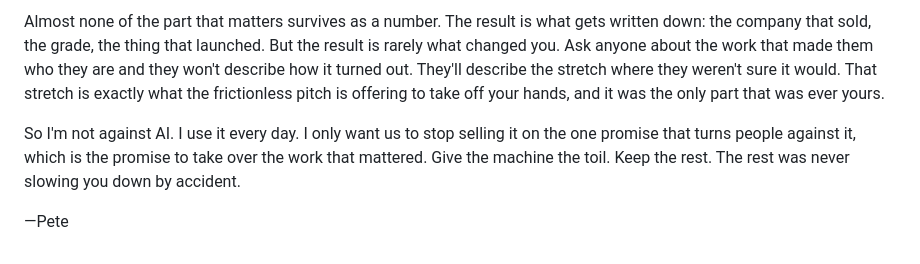
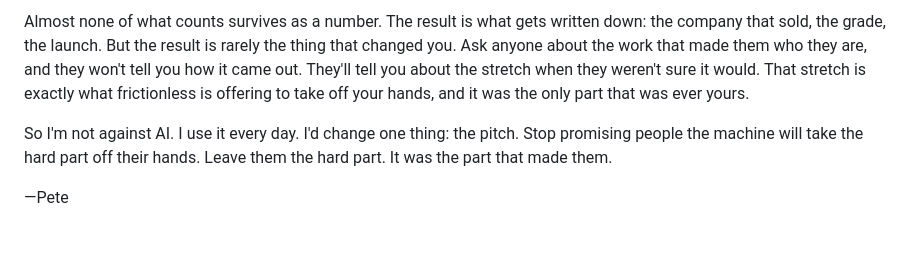
Before and after one commit to pghio/PeteWebsite, a Markdown page: drafts/essay-in-what-furnace.md, the part around one of its changes. Rendered like a GitHub page.

```diff
--- a/drafts/essay-in-what-furnace.md
+++ b/drafts/essay-in-what-furnace.md
@@ -36,6 +36,6 @@ Draw the relationship and you don't get a line that climbs as effort drops. You
 
-Almost none of the part that matters survives as a number. The result is what gets written down: the company that sold, the grade, the thing that launched. But the result is rarely what changed you. Ask anyone about the work that made them who they are and they won't describe how it turned out. They'll describe the stretch where they weren't sure it would. That stretch is exactly what the frictionless pitch is offering to take off your hands, and it was the only part that was ever yours.
+Almost none of what counts survives as a number. The result is what gets written down: the company that sold, the grade, the launch. But the result is rarely the thing that changed you. Ask anyone about the work that made them who they are, and they won't tell you how it came out. They'll tell you about the stretch when they weren't sure it would. That stretch is exactly what frictionless is offering to take off your hands, and it was the only part that was ever yours.
 
-So I'm not against AI. I use it every day. I only want us to stop selling it on the one promise that turns people against it, which is the promise to take over the work that mattered. Give the machine the toil. Keep the rest. The rest was never slowing you down by accident.
+So I'm not against AI. I use it every day. I'd change one thing: the pitch. Stop promising people the machine will take the hard part off their hands. Leave them the hard part. It was the part that made them.
 
 —Pete
```
Also changed, not shown: other parts of drafts/essay-in-what-furnace.md (+15 -15 lines).
